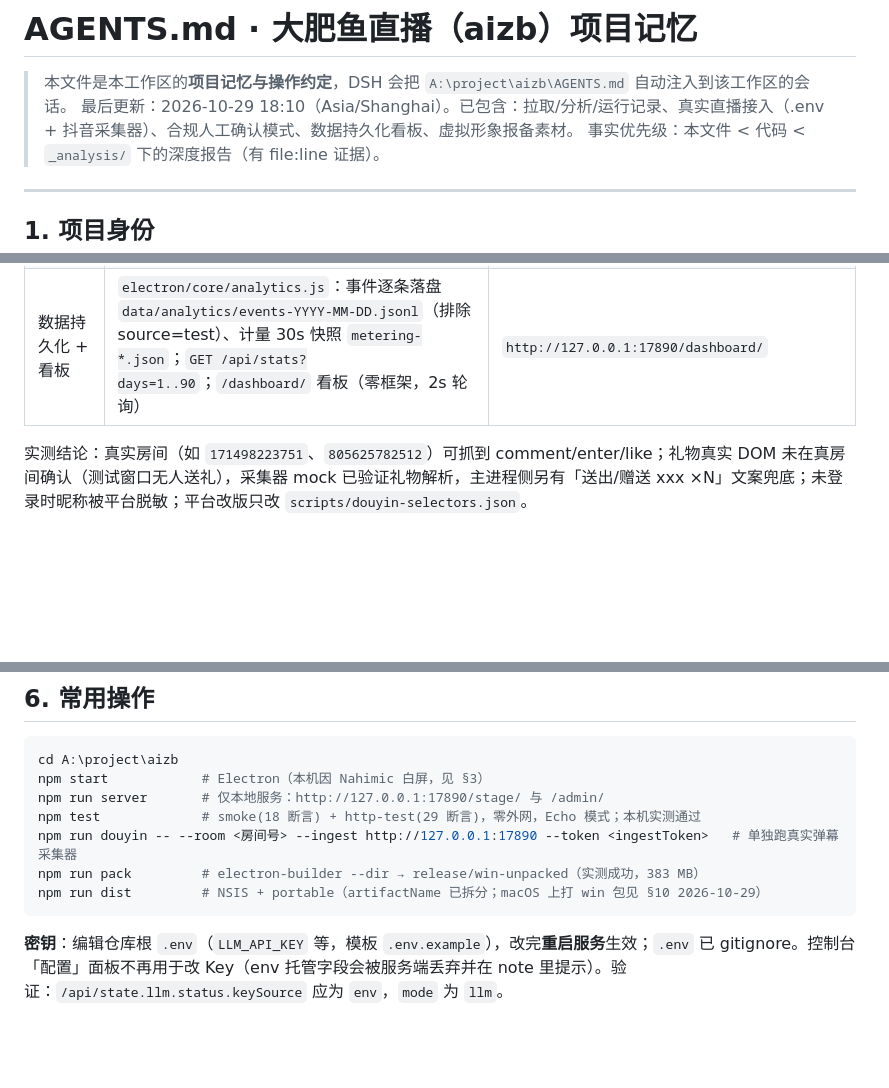
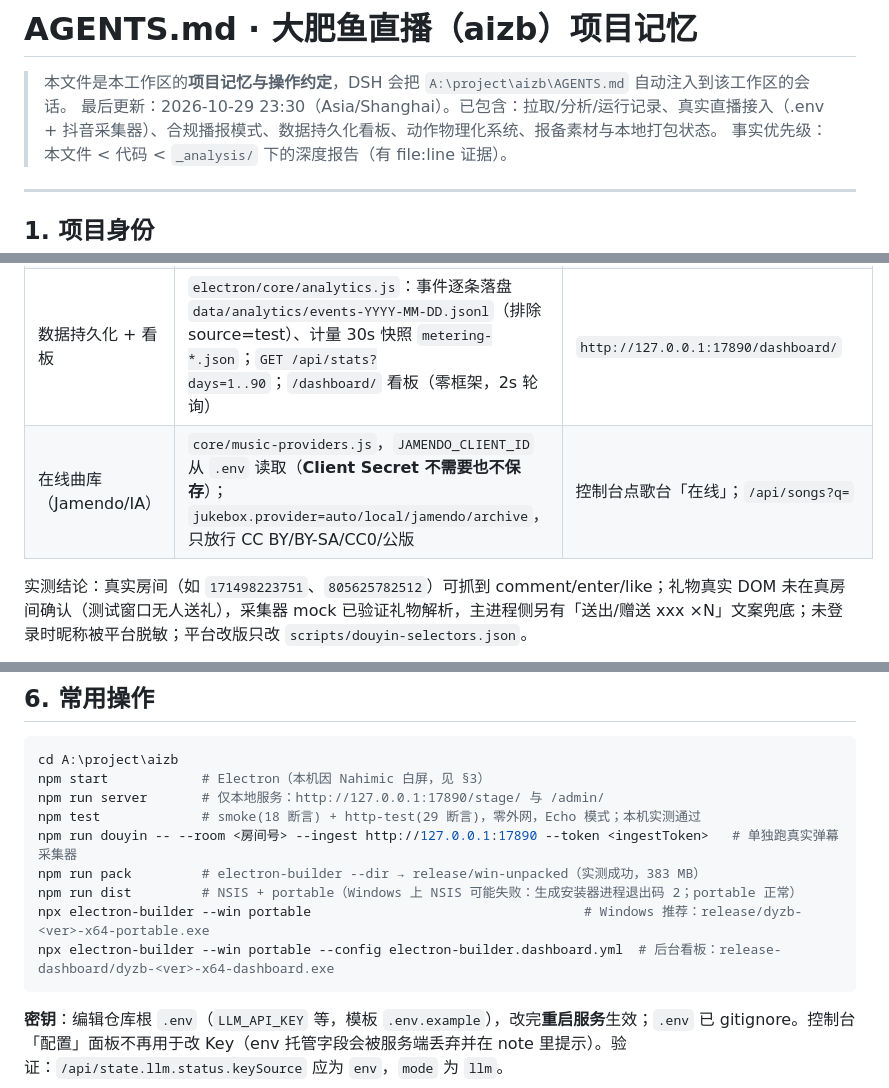
Before and after one commit to JackLiKa/aizb, a Markdown page: AGENTS.md, 3 parts joined by grey strips. GitHub-like rendering; blank space fills up the shorter version.

Commit message:
docs(agents): 记录动作物理化、在线曲库与本地打包状态
- 新增阶段：motion-profiles 动作系统、Jamendo 在线曲库、清理与 Windows portable/dashboard 打包结果
- 记录 NSIS 在 Windows 构建失败（退出码 2）与 ai-pose-gallery 参考结论

````diff
--- a/AGENTS.md
+++ b/AGENTS.md
@@ -1,7 +1,7 @@
 # AGENTS.md · 大肥鱼直播（aizb）项目记忆
 
 > 本文件是本工作区的**项目记忆与操作约定**，DSH 会把 `A:\project\aizb\AGENTS.md` 自动注入到该工作区的会话。
-> 最后更新：2026-10-29 18:10（Asia/Shanghai）。已包含：拉取/分析/运行记录、真实直播接入（.env + 抖音采集器）、合规人工确认模式、数据持久化看板、虚拟形象报备素材。
+> 最后更新：2026-10-29 23:30（Asia/Shanghai）。已包含：拉取/分析/运行记录、真实直播接入（.env + 抖音采集器）、合规播报模式、数据持久化看板、动作物理化系统、报备素材与本地打包状态。
 > 事实优先级：本文件 < 代码 < `_analysis/` 下的深度报告（有 file:line 证据）。
 
 ---
@@ -46,6 +46,7 @@ Start-Process node -ArgumentList 'scripts/dev-server.js' -WindowStyle Hidden -Re
 | 推流 | 本应用只出画面+声音；直播伴侣窗口捕获 1280×720/30fps + VB-Cable 音频路由 | 见 `docs/真实直播接入指南.md` |
 | 播报模式 | 默认 `compliance.humanInLoop=false`：AI 直接播报，真人全程值守；改为 `true` 则只生成草稿，控制台点「发送这条」才播报；`POST /api/speak {exact:true}`、`POST /api/draft/discard` | 控制台 `/admin/`；`status.draft` |
 | 数据持久化 + 看板 | `electron/core/analytics.js`：事件逐条落盘 `data/analytics/events-YYYY-MM-DD.jsonl`（排除 source=test）、计量 30s 快照 `metering-*.json`；`GET /api/stats?days=1..90`；`/dashboard/` 看板（零框架，2s 轮询） | `http://127.0.0.1:17890/dashboard/` |
+| 在线曲库（Jamendo/IA） | `core/music-providers.js`，`JAMENDO_CLIENT_ID` 从 `.env` 读取（**Client Secret 不需要也不保存**）；`jukebox.provider=auto/local/jamendo/archive`，只放行 CC BY/BY-SA/CC0/公版 | 控制台点歌台「在线」；`/api/songs?q=` |
 
 实测结论：真实房间（如 `171498223751`、`805625782512`）可抓到 comment/enter/like；礼物真实 DOM 未在真房间确认（测试窗口无人送礼），采集器 mock 已验证礼物解析，主进程侧另有「送出/赠送 xxx ×N」文案兜底；未登录时昵称被平台脱敏；平台改版只改 `scripts/douyin-selectors.json`。
 
@@ -106,7 +107,9 @@ npm run server       # 仅本地服务：http://127.0.0.1:17890/stage/ 与 /admi
 npm test             # smoke(18 断言) + http-test(29 断言)，零外网，Echo 模式；本机实测通过
 npm run douyin -- --room <房间号> --ingest http://127.0.0.1:17890 --token <ingestToken>   # 单独跑真实弹幕采集器
 npm run pack         # electron-builder --dir → release/win-unpacked（实测成功，383 MB）
-npm run dist         # NSIS + portable（artifactName 已拆分；macOS 上打 win 包见 §10 2026-10-29）
+npm run dist         # NSIS + portable（Windows 上 NSIS 可能失败：生成安装器进程退出码 2；portable 正常）
+npx electron-builder --win portable                                   # Windows 推荐：release/dyzb-<ver>-x64-portable.exe
+npx electron-builder --win portable --config electron-builder.dashboard.yml  # 后台看板：release-dashboard/dyzb-<ver>-x64-dashboard.exe
 ```
 
 **密钥**：编辑仓库根 `.env`（`LLM_API_KEY` 等，模板 `.env.example`），改完**重启服务**生效；`.env` 已 gitignore。控制台「配置」面板不再用于改 Key（env 托管字段会被服务端丢弃并在 note 里提示）。验证：`/api/state.llm.status.keySource` 应为 `env`，`mode` 为 `llm`。
````
Also changed, not shown: other parts of AGENTS.md (+1 -0 lines).
